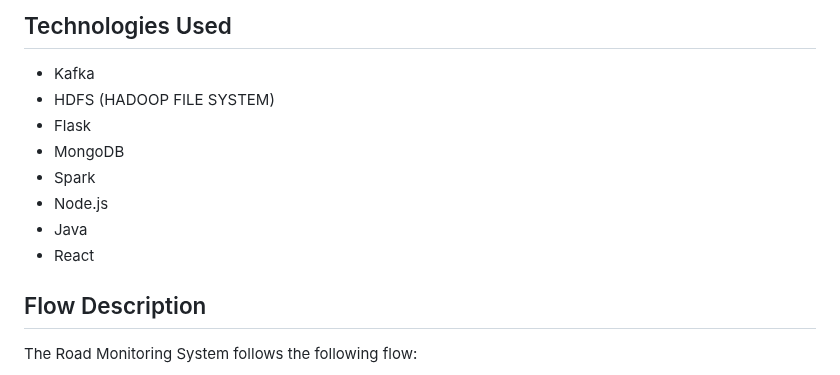
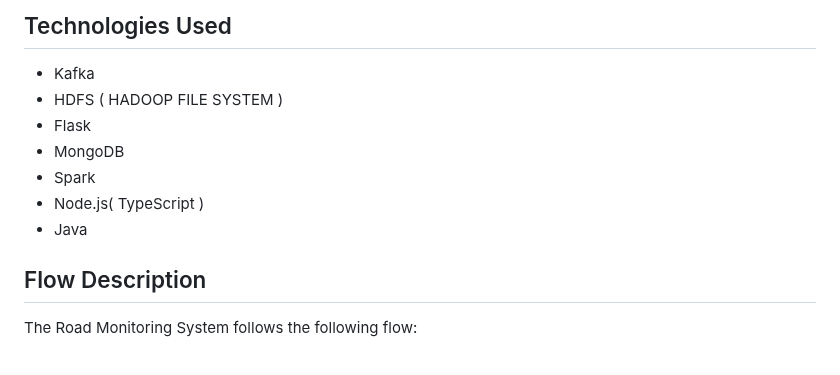
Before and after one commit to ziedbrah-source/monitor-road-traffic-BigData, a Markdown page: README.md, the part around the change. Rendered like a GitHub page.

```diff
--- a/README.md
+++ b/README.md
@@ -13,13 +13,12 @@ The Road Monitoring System is a software application developed for real-time mon
 ## Technologies Used
 
 - Kafka
-- HDFS (HADOOP FILE SYSTEM)
+- HDFS ( HADOOP FILE SYSTEM )
 - Flask
 - MongoDB
 - Spark
-- Node.js
+- Node.js( TypeScript )
 - Java
-- React
 
 ## Flow Description
 
```
